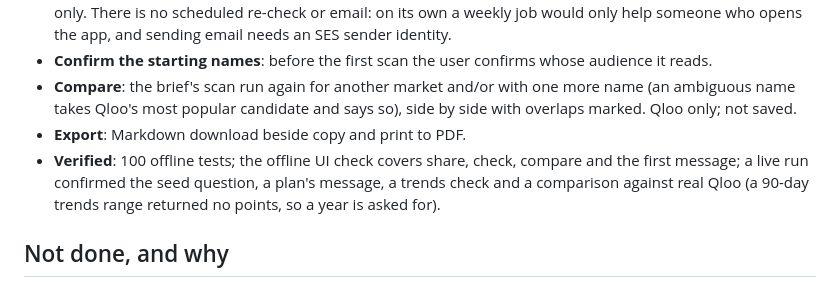
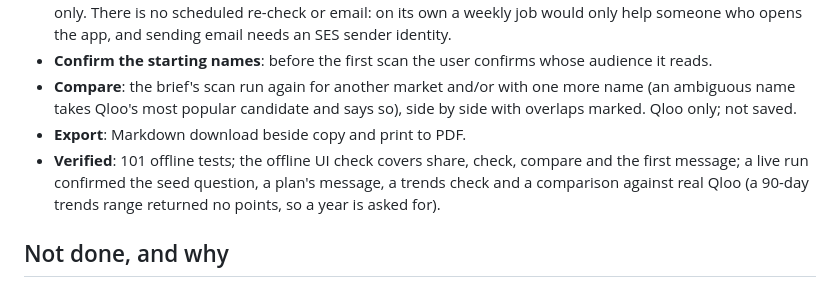
Before and after one commit to crusheR-058/collab-scout, a Markdown page: docs/IMPLEMENTATION_ROADMAP.md, the part around the change. GitHub-like rendering.

Commit message:
Correct offline test count in roadmap

```diff
--- a/docs/IMPLEMENTATION_ROADMAP.md
+++ b/docs/IMPLEMENTATION_ROADMAP.md
@@ -103,7 +103,7 @@ A scroll-driven landing page (3D hero, pinned walkthrough of the four steps, a c
 - **Confirm the starting names**: before the first scan the user confirms whose audience it reads.
 - **Compare**: the brief's scan run again for another market and/or with one more name (an ambiguous name takes Qloo's most popular candidate and says so), side by side with overlaps marked. Qloo only; not saved.
 - **Export**: Markdown download beside copy and print to PDF.
-- **Verified**: 100 offline tests; the offline UI check covers share, check, compare and the first message; a live run confirmed the seed question, a plan's message, a trends check and a comparison against real Qloo (a 90-day trends range returned no points, so a year is asked for).
+- **Verified**: 101 offline tests; the offline UI check covers share, check, compare and the first message; a live run confirmed the seed question, a plan's message, a trends check and a comparison against real Qloo (a 90-day trends range returned no points, so a year is asked for).
 
 ## Not done, and why
 
```
